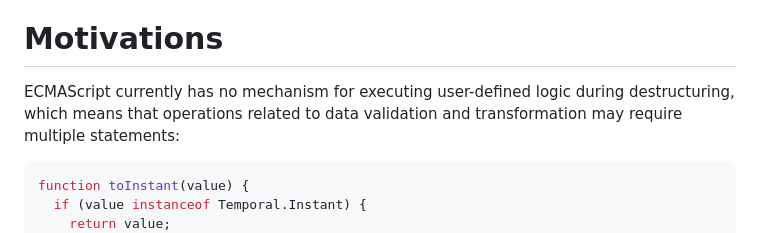
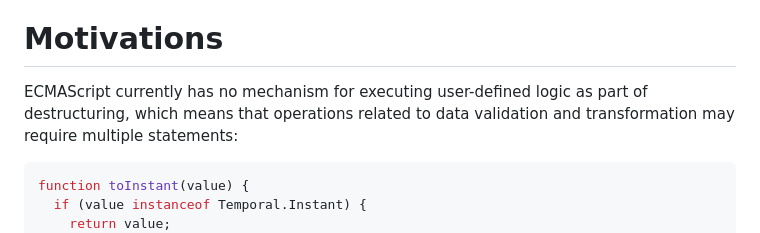
Before and after one commit to tc39/proposal-extractors, a Markdown page: README.md, the part around the change. GitHub-like rendering.

Commit message:
Update Motivations in explainer

````diff
--- a/README.md
+++ b/README.md
@@ -41,7 +41,7 @@ _For more information see the [TC39 proposal process](https://tc39.es/process-do
 
 # Motivations
 
-ECMAScript currently has no mechanism for executing user-defined logic during destructuring, which means that operations
+ECMAScript currently has no mechanism for executing user-defined logic as part of destructuring, which means that operations
 related to data validation and transformation may require multiple statements:
 
 ```js
````
